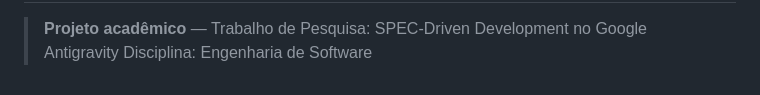
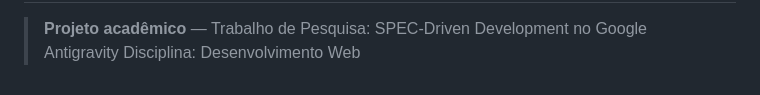
Before and after one commit to BhrennoBorges/SPEC-Driven-Development-no-Google-Antigravity, a Markdown page: README.md, the part around the change. Drawn GitHub-style.

```diff
--- a/README.md
+++ b/README.md
@@ -225,4 +225,4 @@ Spec-Driven Development — Wikipedia
 AGENTS.md Guide — Antigravity Rules
 ---
 > **Projeto acadêmico** — Trabalho de Pesquisa: SPEC-Driven Development no Google Antigravity
-> Disciplina: Engenharia de Software
+> Disciplina: Desenvolvimento Web
```
